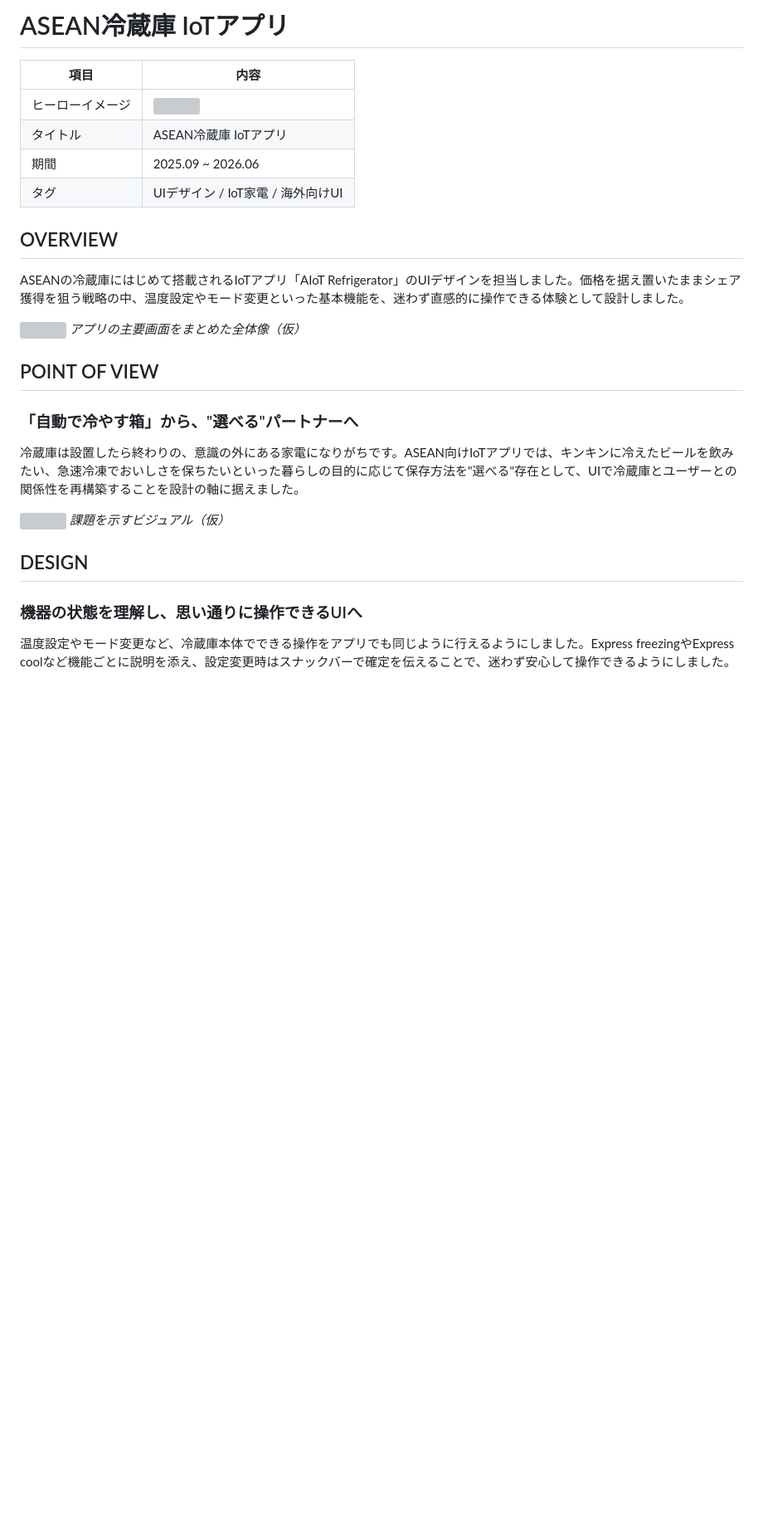
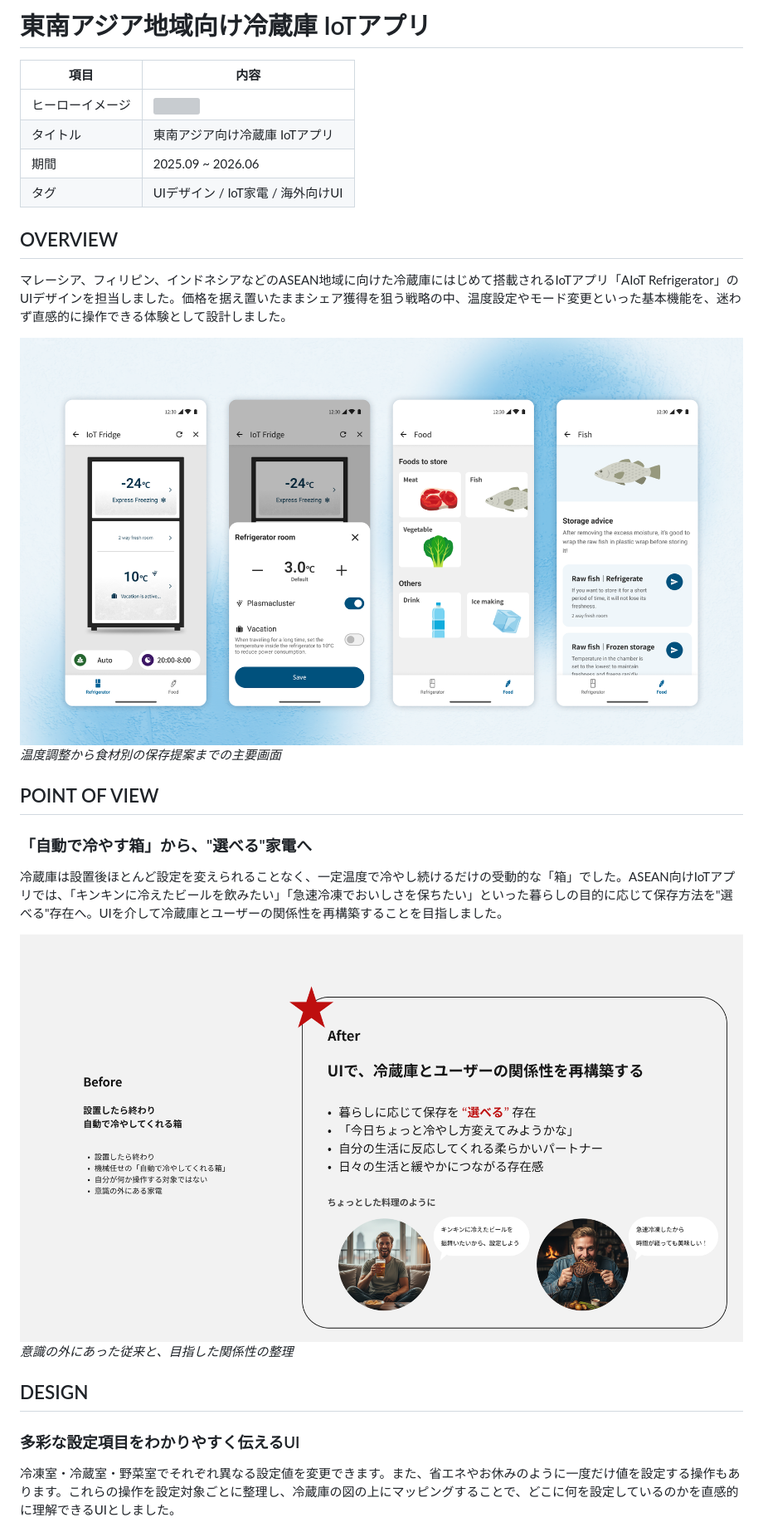
Before and after one commit to taichi-mugicha/Portfolio, a Markdown page: works/asean-refrigerator-app.md, the part around the change. Shown at 83% size. GitHub-like rendering; pictures changed too: works/images/asean-refrigerator-app/02.png (added), works/images/asean-refrigerator-app/03.png (added); blank space fills up the shorter version; grey boxes are pictures that could not be loaded.

```diff
--- a/works/asean-refrigerator-app.md
+++ b/works/asean-refrigerator-app.md
@@ -1,32 +1,32 @@
-# ASEAN冷蔵庫 IoTアプリ
+# 東南アジア地域向け冷蔵庫 IoTアプリ
 
 | 項目 | 内容 |
 |---|---|
 | ヒーローイメージ | ![](./images/asean-refrigerator-app/01.png) |
-| タイトル | ASEAN冷蔵庫 IoTアプリ |
+| タイトル | 東南アジア向け冷蔵庫 IoTアプリ |
 | 期間 | 2025.09 ~ 2026.06 |
 | タグ | UIデザイン / IoT家電 / 海外向けUI |
 
 ## OVERVIEW
 
-ASEANの冷蔵庫にはじめて搭載されるIoTアプリ「AIoT Refrigerator」のUIデザインを担当しました。価格を据え置いたままシェア獲得を狙う戦略の中、温度設定やモード変更といった基本機能を、迷わず直感的に操作できる体験として設計しました。
+マレーシア、フィリピン、インドネシアなどのASEAN地域に向けた冷蔵庫にはじめて搭載されるIoTアプリ「AIoT Refrigerator」のUIデザインを担当しました。価格を据え置いたままシェア獲得を狙う戦略の中、温度設定やモード変更といった基本機能を、迷わず直感的に操作できる体験として設計しました。
 
 ![](./images/asean-refrigerator-app/02.png)
-*アプリの主要画面をまとめた全体像（仮）*
+*温度調整から食材別の保存提案までの主要画面*
 
 ## POINT OF VIEW
 
-### 「自動で冷やす箱」から、"選べる"パートナーへ
-冷蔵庫は設置したら終わりの、意識の外にある家電になりがちです。ASEAN向けIoTアプリでは、キンキンに冷えたビールを飲みたい、急速冷凍でおいしさを保ちたいといった暮らしの目的に応じて保存方法を"選べる"存在として、UIで冷蔵庫とユーザーとの関係性を再構築することを設計の軸に据えました。
+### 「自動で冷やす箱」から、"選べる"家電へ
+冷蔵庫は設置後ほとんど設定を変えられることなく、一定温度で冷やし続けるだけの受動的な「箱」でした。ASEAN向けIoTアプリでは、「キンキンに冷えたビールを飲みたい」「急速冷凍でおいしさを保ちたい」といった暮らしの目的に応じて保存方法を"選べる"存在へ。UIを介して冷蔵庫とユーザーの関係性を再構築することを目指しました。
 
 ![](./images/asean-refrigerator-app/03.png)
-*課題を示すビジュアル（仮）*
+*意識の外にあった従来と、目指した関係性の整理*
 
 
 ## DESIGN
 
-### 機器の状態を理解し、思い通りに操作できるUIへ
-温度設定やモード変更など、冷蔵庫本体でできる操作をアプリでも同じように行えるようにしました。Express freezingやExpress coolなど機能ごとに説明を添え、設定変更時はスナックバーで確定を伝えることで、迷わず安心して操作できるようにしました。
+### 多彩な設定項目をわかりやすく伝えるUI
+冷凍室・冷蔵室・野菜室でそれぞれ異なる設定値を変更できます。また、省エネやお休みのように一度だけ値を設定する操作もあります。これらの操作を設定対象ごとに整理し、冷蔵庫の図の上にマッピングすることで、どこに何を設定しているのかを直感的に理解できるUIとしました。
 
 ![](./images/asean-refrigerator-app/04.png)
 
```
Also changed, not shown: docs/index-layout.md (+9 -6 lines), works/images/asean-refrigerator-app/04.png, works/images/asean-refrigerator-app/05.png, 2 other files.
